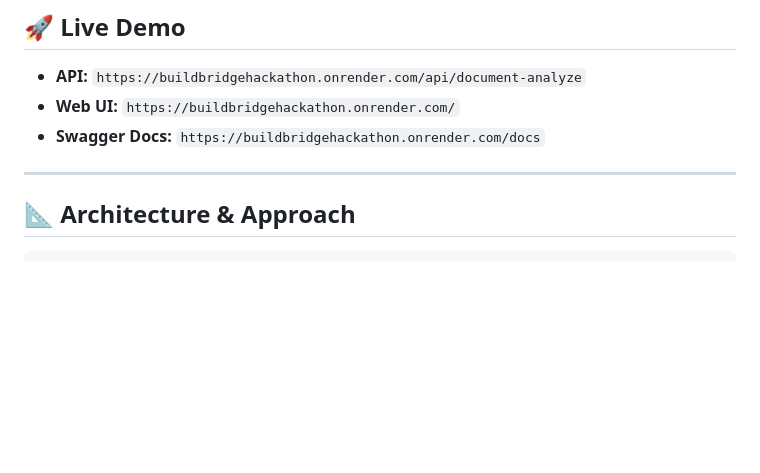
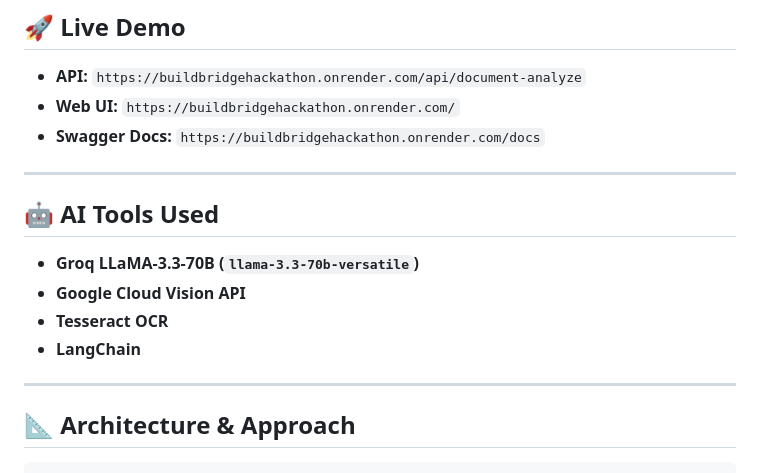
Before and after one commit to gowtham-dd/BuildBridgeHackathon, a Markdown page: README.md, the part around the change. Rendered like a GitHub page; blank space fills up the shorter version.

```diff
--- a/README.md
+++ b/README.md
@@ -10,6 +10,15 @@
 - **Swagger Docs:** `https://buildbridgehackathon.onrender.com/docs`
 
 ---
+## 🤖 AI Tools Used
+
+* **Groq LLaMA-3.3-70B (`llama-3.3-70b-versatile`)**
+* **Google Cloud Vision API**
+* **Tesseract OCR**
+* **LangChain**
+
+---
+
 
 ## 📐 Architecture & Approach
 
```
